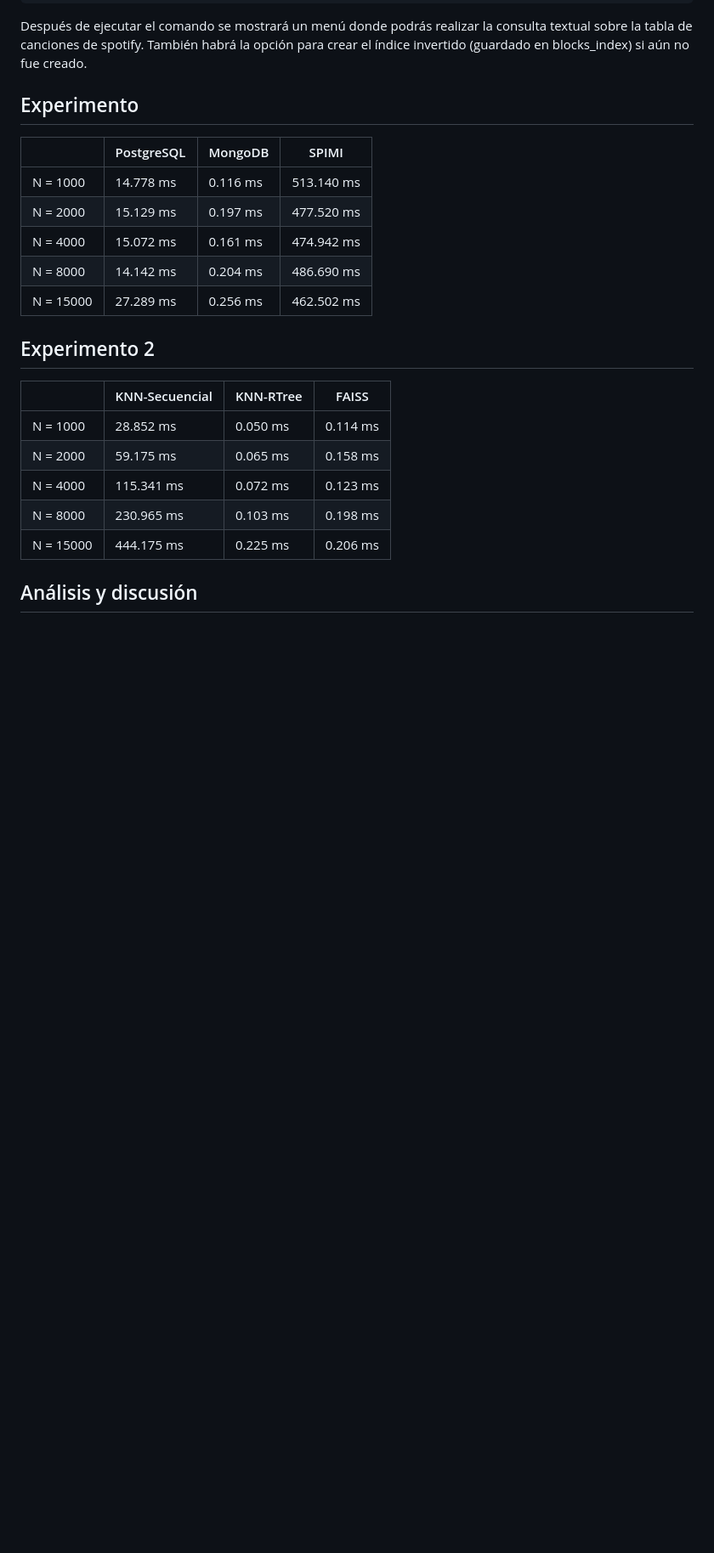
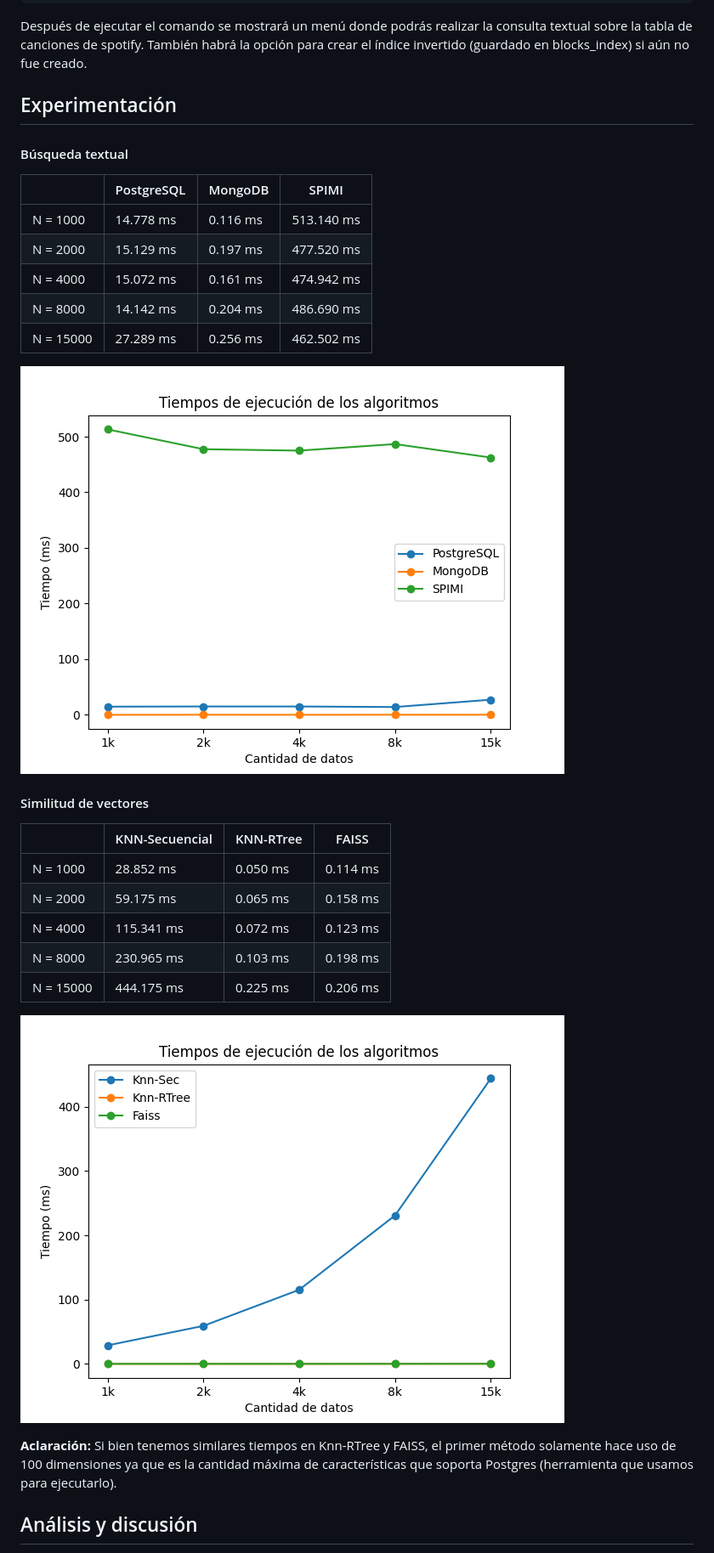
Before and after one commit to MatiasMaravi/BD2-Project2, a Markdown page: README.md, the part around the change. Shown: that part at 85% size. GitHub-like rendering; blank space fills up the shorter version.

```diff
--- a/README.md
+++ b/README.md
@@ -65,7 +65,9 @@ python3 main.py
 Después de ejecutar el comando se mostrará un menú donde podrás realizar la consulta textual sobre la tabla de canciones de spotify.
 También habrá la opción para crear el índice invertido (guardado en blocks_index) si aún no fue creado.
 
-## Experimento
+## Experimentación
+
+#### Búsqueda textual
 |               | PostgreSQL     | MongoDB    | SPIMI      |
 | ------------- | -------------- | ---------- | ---------- |
 | N = 1000      | 14.778 ms      | 0.116 ms   | 513.140 ms |
@@ -74,8 +76,10 @@ También habrá la opción para crear el índice invertido (guardado en blocks_i
 | N = 8000      | 14.142 ms      | 0.204 ms   | 486.690 ms |
 | N = 15000     | 27.289 ms      | 0.256 ms   | 462.502 ms |
 
+![Gráfico 1](https://github.com/MatiasMaravi/BD2-Project2/blob/AlejandroCalizaya-patch-1/assets/images/comp1.png)
 
-## Experimento 2
+
+#### Similitud de vectores
 |               | KNN-Secuencial | KNN-RTree  | FAISS      |
 | ------------- | -------------- | ---------- | ---------- |
 | N = 1000      | 28.852 ms      | 0.050 ms   | 0.114 ms   |
@@ -84,6 +88,10 @@ También habrá la opción para crear el índice invertido (guardado en blocks_i
 | N = 8000      | 230.965 ms     | 0.103 ms   | 0.198 ms   |
 | N = 15000     | 444.175 ms     | 0.225 ms   | 0.206 ms   |
 
+![Gráfico 2](https://github.com/MatiasMaravi/BD2-Project2/blob/AlejandroCalizaya-patch-1/assets/images/comp2.png)
+
+**Aclaración:** Si bien tenemos similares tiempos en Knn-RTree y FAISS, el primer método solamente hace uso de 100 dimensiones ya que es la cantidad máxima de características que soporta Postgres (herramienta que usamos para ejecutarlo).
+
 ## Análisis y discusión
 El índice FAISS es mucho más óptimo en altas dimensiones a diferencias del knn secuencial y el knn con RTree porque está optimizado para trabajar con alta cantidad de datos y una alta dimensionalidad al hacer uso de grafos y trabajar en cpu.
 
```
